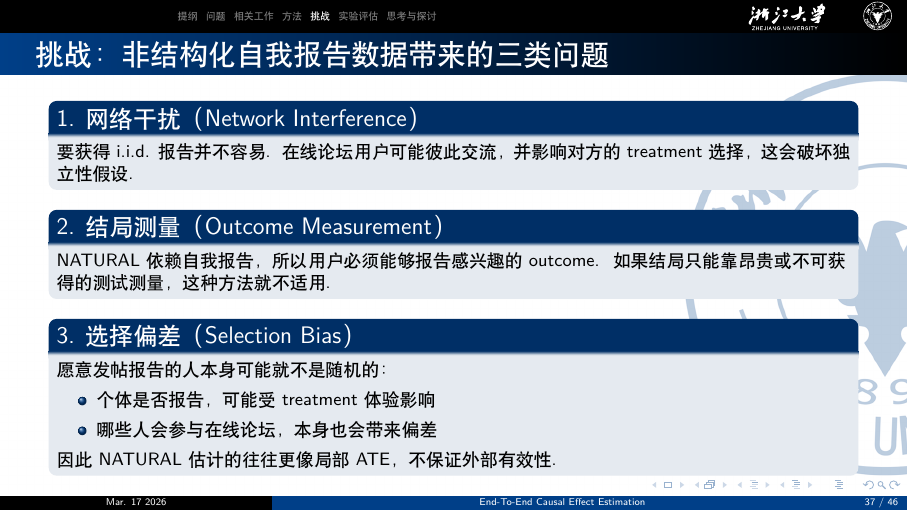
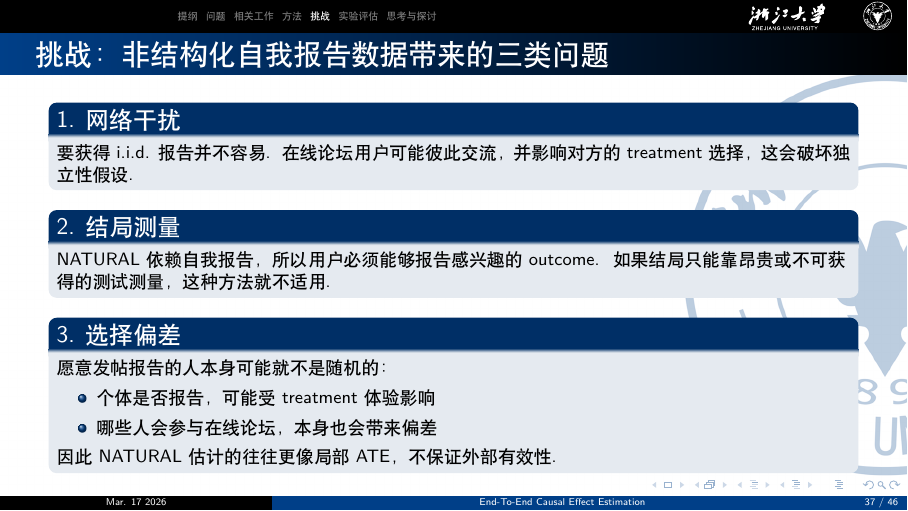
Before and after one commit to spnotold/causal-inference-ppt, LaTeX slides (main.tex): page 37 of 46. Compiled offline with XeLaTeX.

Commit message:
修复多余英文问题

```diff
--- a/main.tex
+++ b/main.tex
@@ -969,16 +969,16 @@
 \begin{frame}
 	\frametitle{挑战：非结构化自我报告数据带来的三类问题}
 	\small
-	\begin{block}{1. 网络干扰（Network Interference）}
+	\begin{block}{1. 网络干扰}
 		要获得 i.i.d. 报告并不容易。在线论坛用户可能彼此交流，并影响对方的 treatment 选择，这会破坏独立性假设。
 	\end{block}
 
-	\begin{block}{2. 结局测量（Outcome Measurement）}
+	\begin{block}{2. 结局测量}
 		NATURAL 依赖自我报告，所以用户必须能够报告感兴趣的 outcome。
 		如果结局只能靠昂贵或不可获得的测试测量，这种方法就不适用。
 	\end{block}
 
-	\begin{block}{3. 选择偏差（Selection Bias）}
+	\begin{block}{3. 选择偏差}
 		愿意发帖报告的人本身可能就不是随机的：
 		\begin{itemize}
 			\item 个体是否报告，可能受 treatment 体验影响
```
